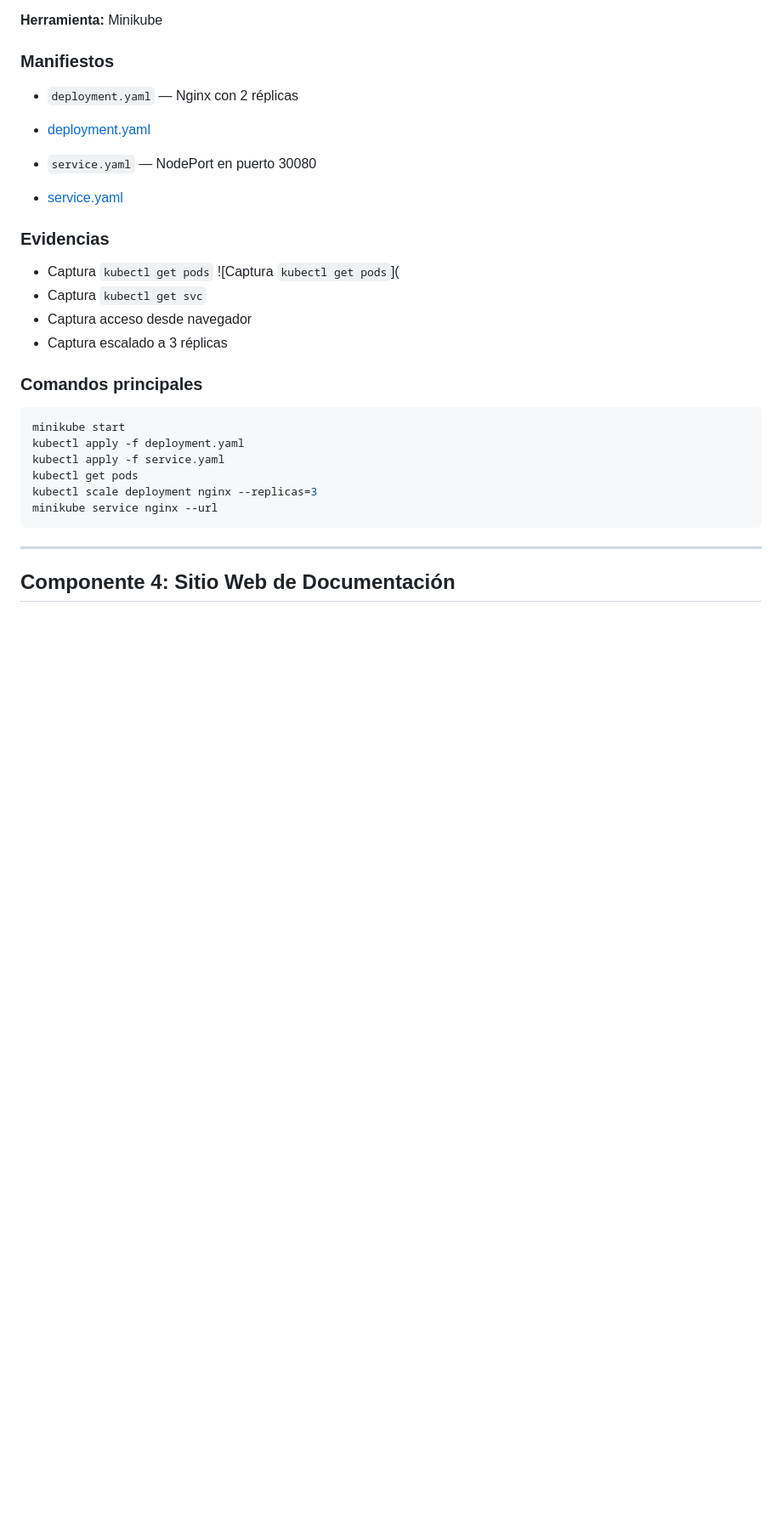
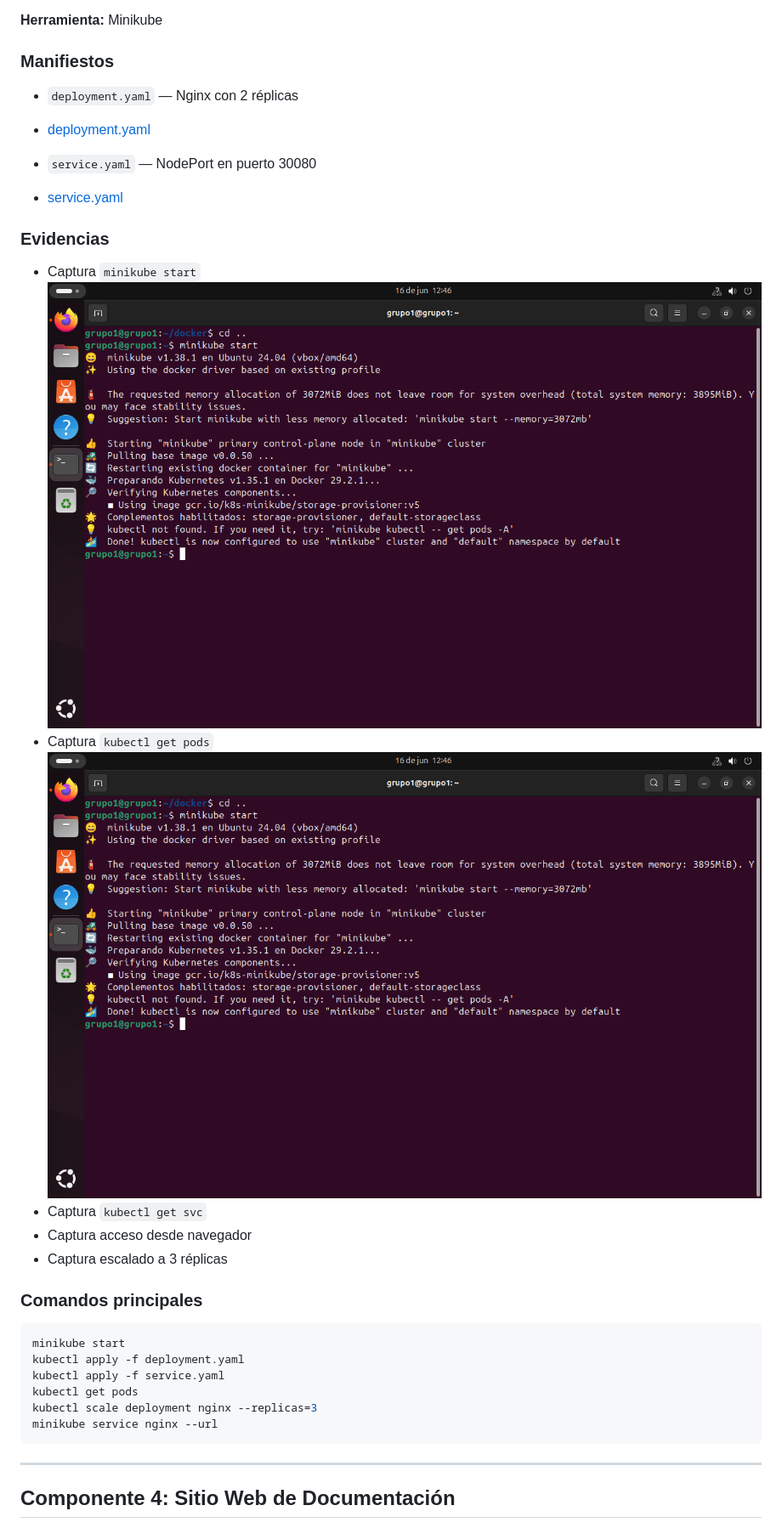
Before and after one commit to Diamahebe/Proyecto-Final-SO-grupo-1, a Markdown page: README.md, the part around the change. Shown at 85% size. Drawn GitHub-style; blank space fills up the shorter version.

```diff
--- a/README.md
+++ b/README.md
@@ -105,8 +105,10 @@ curl http://localhost:5000 (hecho)
 - [service.yaml](laboratorio_parte2/service.yaml)
 
 ### Evidencias
+- Captura `minikube start`
+![Captura kubectl get pods](so/7.png)
 - Captura `kubectl get pods`
-![Captura `kubectl get pods`](
+![Captura kubectl get pods](so/7.png)
 - Captura `kubectl get svc`
 - Captura acceso desde navegador
 - Captura escalado a 3 réplicas
```
